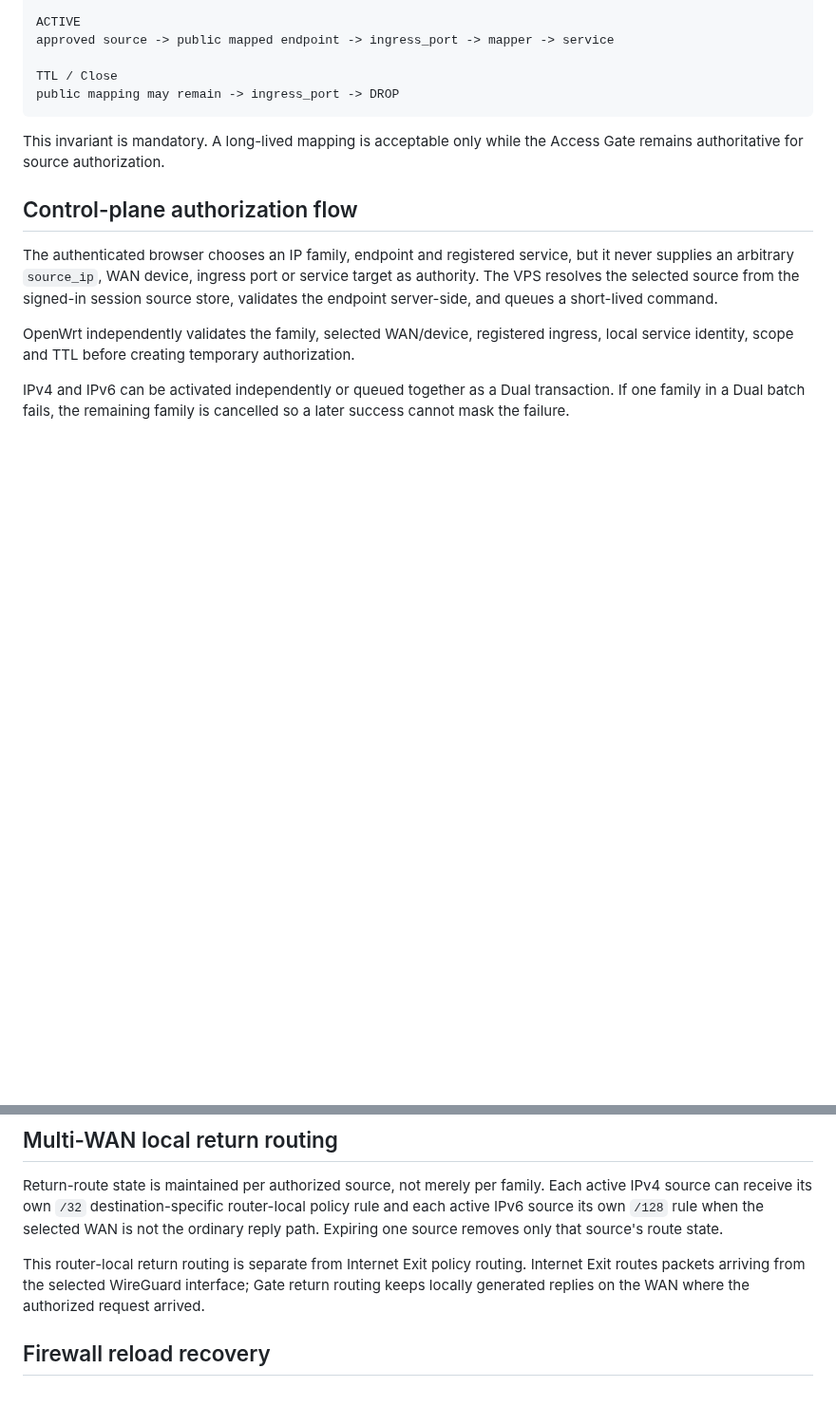
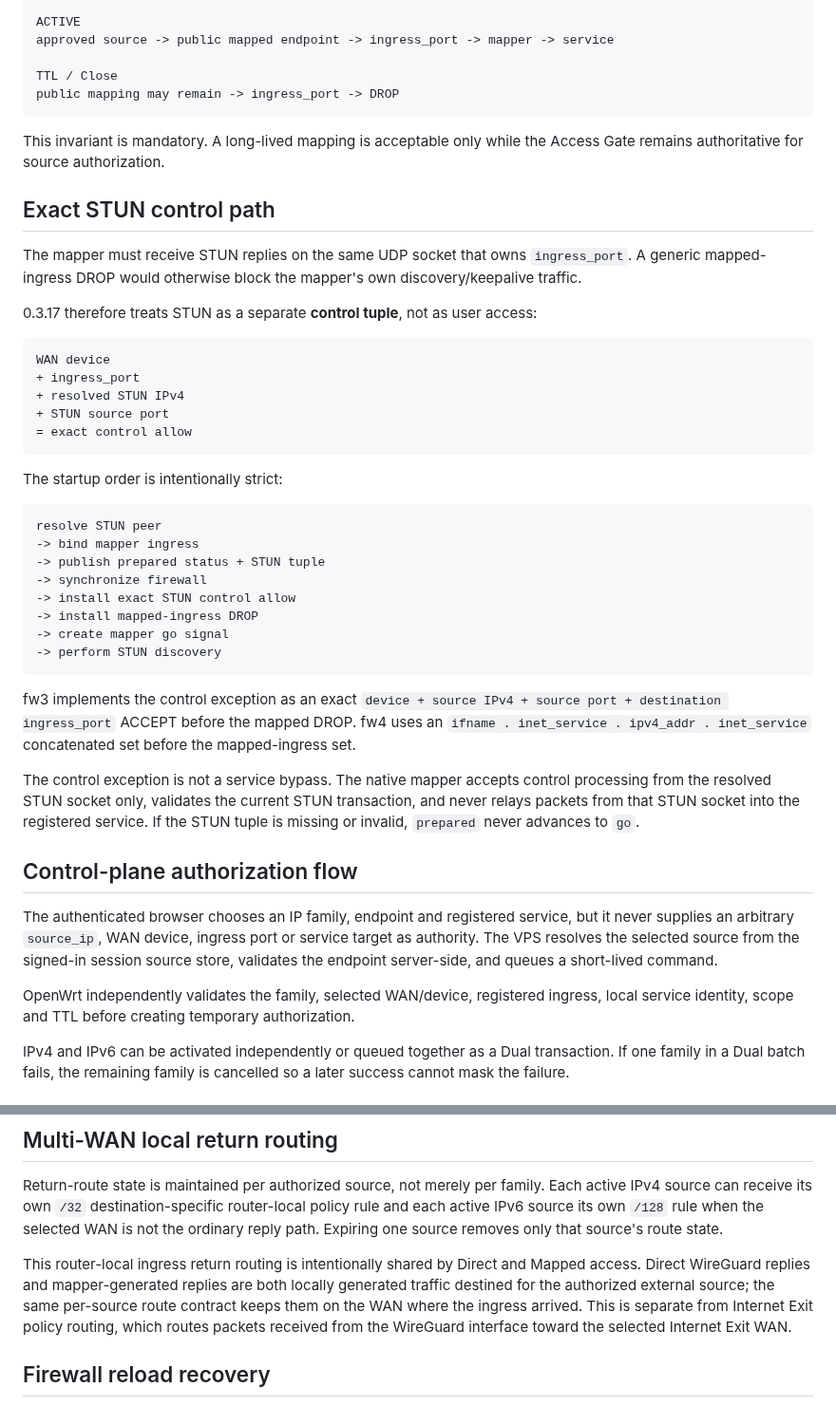
Before and after one commit to weigefenxiang/WeiG-Remote-Gate, a Markdown page: docs/ARCHITECTURE.md, 2 parts joined by grey strips. Shown at 95% size. Drawn GitHub-style; blank space fills up the shorter version.

Commit message:
docs: document mapped STUN control path

````diff
--- a/docs/ARCHITECTURE.md
+++ b/docs/ARCHITECTURE.md
@@ -181,6 +181,37 @@ public mapping may remain -> ingress_port -> DROP
 
 This invariant is mandatory. A long-lived mapping is acceptable only while the Access Gate remains authoritative for source authorization.
 
+## Exact STUN control path
+
+The mapper must receive STUN replies on the same UDP socket that owns `ingress_port`. A generic mapped-ingress DROP would otherwise block the mapper's own discovery/keepalive traffic.
+
+0.3.17 therefore treats STUN as a separate **control tuple**, not as user access:
+
+```text
+WAN device
++ ingress_port
++ resolved STUN IPv4
++ STUN source port
+= exact control allow
+```
+
+The startup order is intentionally strict:
+
+```text
+resolve STUN peer
+-> bind mapper ingress
+-> publish prepared status + STUN tuple
+-> synchronize firewall
+-> install exact STUN control allow
+-> install mapped-ingress DROP
+-> create mapper go signal
+-> perform STUN discovery
+```
+
+fw3 implements the control exception as an exact `device + source IPv4 + source port + destination ingress_port` ACCEPT before the mapped DROP. fw4 uses an `ifname . inet_service . ipv4_addr . inet_service` concatenated set before the mapped-ingress set.
+
+The control exception is not a service bypass. The native mapper accepts control processing from the resolved STUN socket only, validates the current STUN transaction, and never relays packets from that STUN socket into the registered service. If the STUN tuple is missing or invalid, `prepared` never advances to `go`.
+
 ## Control-plane authorization flow
 
 The authenticated browser chooses an IP family, endpoint and registered service, but it never supplies an arbitrary `source_ip`, WAN device, ingress port or service target as authority. The VPS resolves the selected source from the signed-in session source store, validates the endpoint server-side, and queues a short-lived command.
@@ -264,7 +295,7 @@ Ambiguous WAN/device association, unknown service identity, malformed mapper sta
 
 Return-route state is maintained per authorized source, not merely per family. Each active IPv4 source can receive its own `/32` destination-specific router-local policy rule and each active IPv6 source its own `/128` rule when the selected WAN is not the ordinary reply path. Expiring one source removes only that source's route state.
 
-This router-local return routing is separate from Internet Exit policy routing. Internet Exit routes packets arriving from the selected WireGuard interface; Gate return routing keeps locally generated replies on the WAN where the authorized request arrived.
+This router-local ingress return routing is intentionally shared by Direct and Mapped access. Direct WireGuard replies and mapper-generated replies are both locally generated traffic destined for the authorized external source; the same per-source route contract keeps them on the WAN where the ingress arrived. This is separate from Internet Exit policy routing, which routes packets received from the WireGuard interface toward the selected Internet Exit WAN.
 
 ## Firewall reload recovery
 
````
